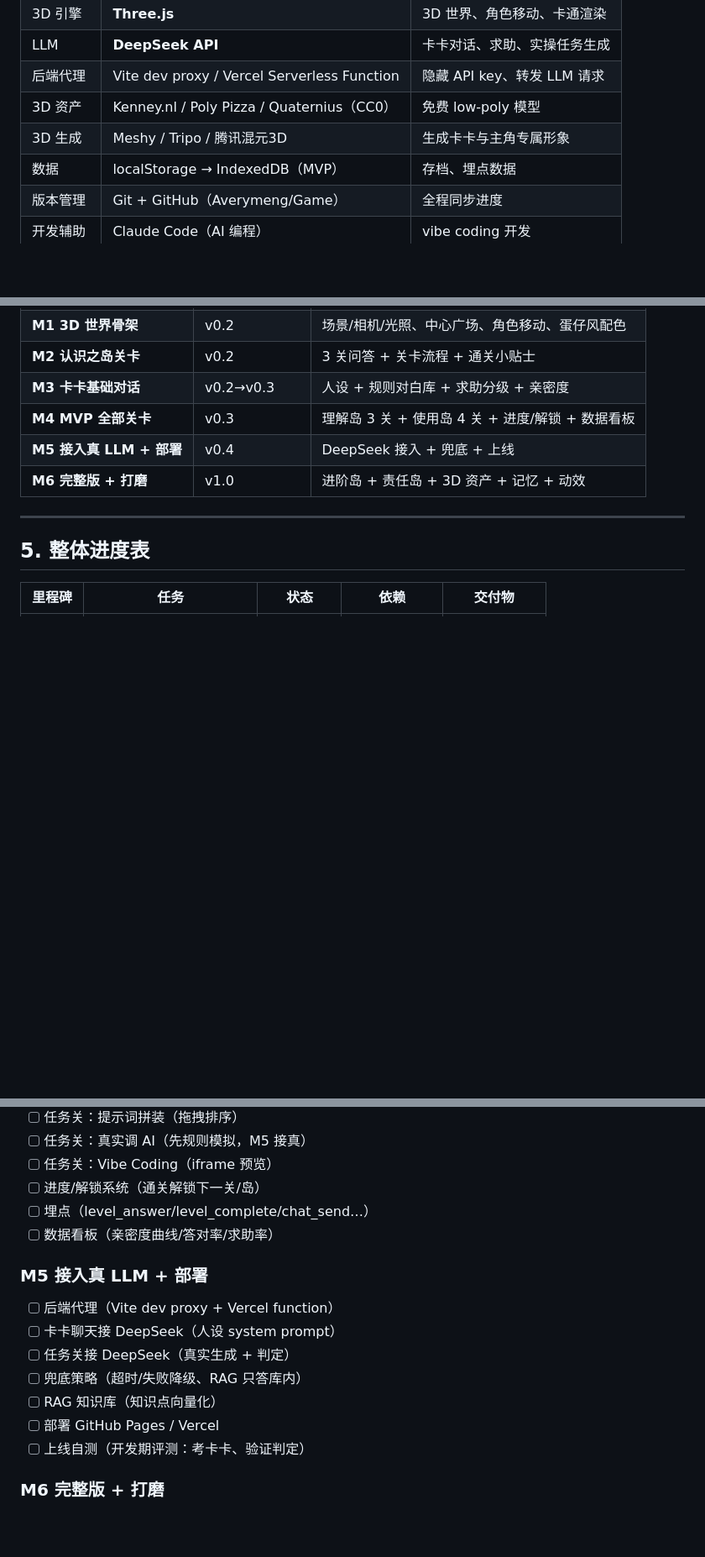
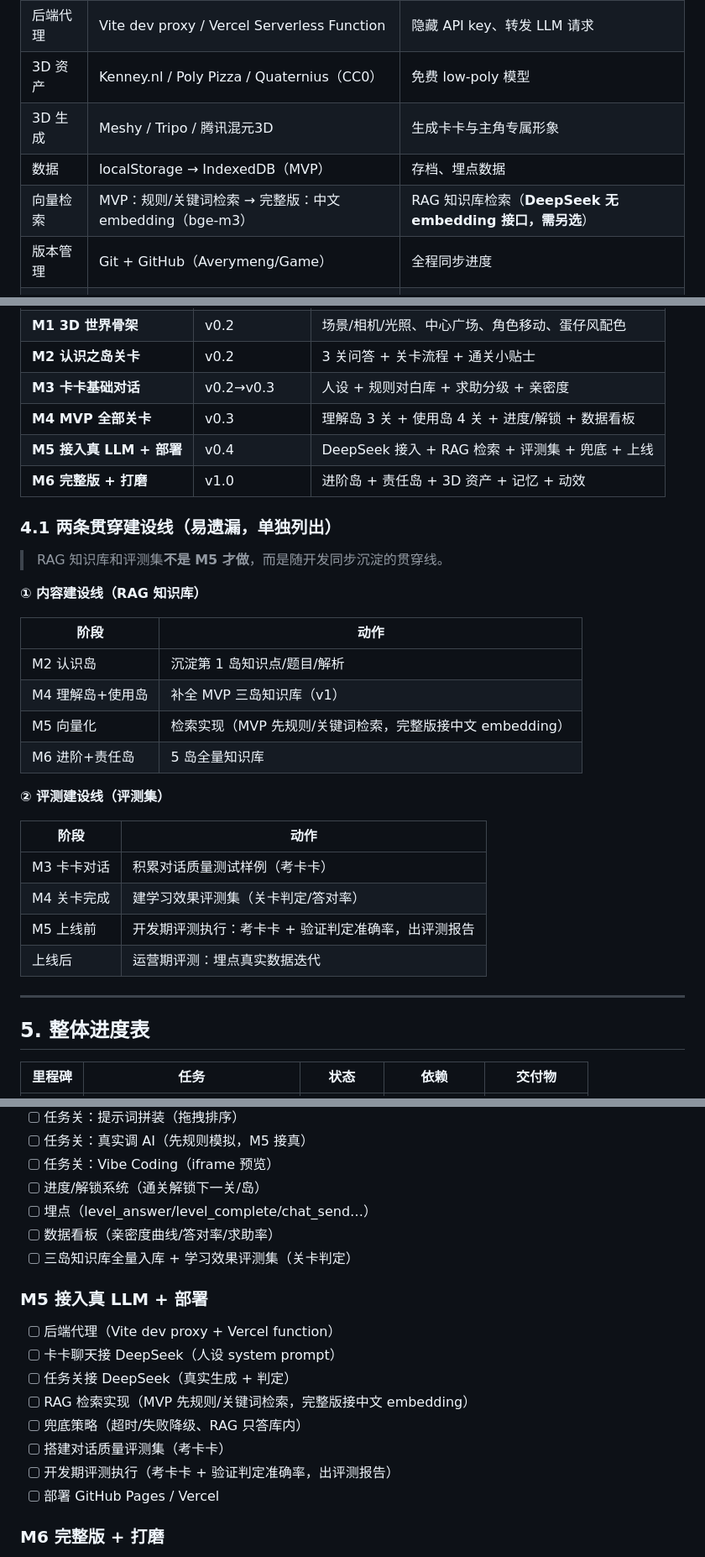
Before and after one commit to Averymeng/Game, a Markdown page: docs/PLAN.md, 3 parts joined by grey strips. Shown at 84% size. Drawn GitHub-style; blank space fills up the shorter version.

Commit message:
fix(plan): 补齐 RAG 知识库与评测集搭建规划（贯穿线，非M5才做）

```diff
--- a/docs/PLAN.md
+++ b/docs/PLAN.md
@@ -23,6 +23,7 @@
 | 3D 资产 | Kenney.nl / Poly Pizza / Quaternius（CC0） | 免费 low-poly 模型 |
 | 3D 生成 | Meshy / Tripo / 腾讯混元3D | 生成卡卡与主角专属形象 |
 | 数据 | localStorage → IndexedDB（MVP） | 存档、埋点数据 |
+| 向量检索 | MVP：规则/关键词检索 → 完整版：中文 embedding（bge-m3） | RAG 知识库检索（**DeepSeek 无 embedding 接口，需另选**） |
 | 版本管理 | Git + GitHub（Averymeng/Game） | 全程同步进度 |
 | 开发辅助 | Claude Code（AI 编程） | vibe coding 开发 |
 | 部署 | GitHub Pages / Vercel | 静态站点上线 |
@@ -78,8 +79,30 @@ Game/
 | **M2 认识之岛关卡** | v0.2 | 3 关问答 + 关卡流程 + 通关小贴士 |
 | **M3 卡卡基础对话** | v0.2→v0.3 | 人设 + 规则对白库 + 求助分级 + 亲密度 |
 | **M4 MVP 全部关卡** | v0.3 | 理解岛 3 关 + 使用岛 4 关 + 进度/解锁 + 数据看板 |
-| **M5 接入真 LLM + 部署** | v0.4 | DeepSeek 接入 + 兜底 + 上线 |
+| **M5 接入真 LLM + 部署** | v0.4 | DeepSeek 接入 + RAG 检索 + 评测集 + 兜底 + 上线 |
 | **M6 完整版 + 打磨** | v1.0 | 进阶岛 + 责任岛 + 3D 资产 + 记忆 + 动效 |
+
+### 4.1 两条贯穿建设线（易遗漏，单独列出）
+
+> RAG 知识库和评测集**不是 M5 才做**，而是随开发同步沉淀的贯穿线。
+
+**① 内容建设线（RAG 知识库）**
+
+| 阶段 | 动作 |
+|---|---|
+| M2 认识岛 | 沉淀第 1 岛知识点/题目/解析 |
+| M4 理解岛+使用岛 | 补全 MVP 三岛知识库（v1） |
+| M5 向量化 | 检索实现（MVP 先规则/关键词检索，完整版接中文 embedding） |
+| M6 进阶+责任岛 | 5 岛全量知识库 |
+
+**② 评测建设线（评测集）**
+
+| 阶段 | 动作 |
+|---|---|
+| M3 卡卡对话 | 积累对话质量测试样例（考卡卡） |
+| M4 关卡完成 | 建学习效果评测集（关卡判定/答对率） |
+| M5 上线前 | 开发期评测执行：考卡卡 + 验证判定准确率，出评测报告 |
+| 上线后 | 运营期评测：埋点真实数据迭代 |
 
 ---
 
@@ -155,15 +183,17 @@ Game/
 - [ ] 进度/解锁系统（通关解锁下一关/岛）
 - [ ] 埋点（level_answer/level_complete/chat_send…）
 - [ ] 数据看板（亲密度曲线/答对率/求助率）
+- [ ] 三岛知识库全量入库 + 学习效果评测集（关卡判定）
 
 ### M5 接入真 LLM + 部署
 - [ ] 后端代理（Vite dev proxy + Vercel function）
 - [ ] 卡卡聊天接 DeepSeek（人设 system prompt）
 - [ ] 任务关接 DeepSeek（真实生成 + 判定）
+- [ ] RAG 检索实现（MVP 先规则/关键词检索，完整版接中文 embedding）
 - [ ] 兜底策略（超时/失败降级、RAG 只答库内）
-- [ ] RAG 知识库（知识点向量化）
+- [ ] 搭建对话质量评测集（考卡卡）
+- [ ] 开发期评测执行（考卡卡 + 验证判定准确率，出评测报告）
 - [ ] 部署 GitHub Pages / Vercel
-- [ ] 上线自测（开发期评测：考卡卡、验证判定）
 
 ### M6 完整版 + 打磨
 - [ ] 进阶岛 + 责任岛关卡
```
Also changed, not shown: other parts of docs/PLAN.md (+5 -0 lines).
